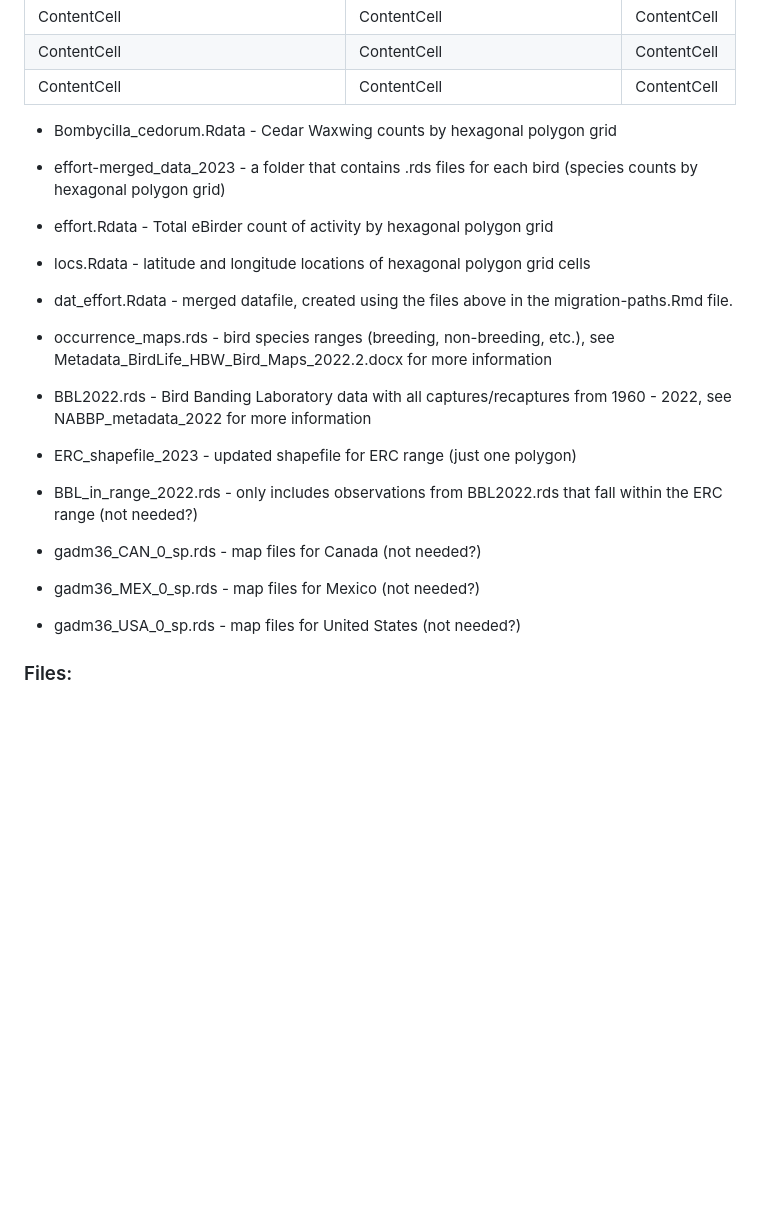
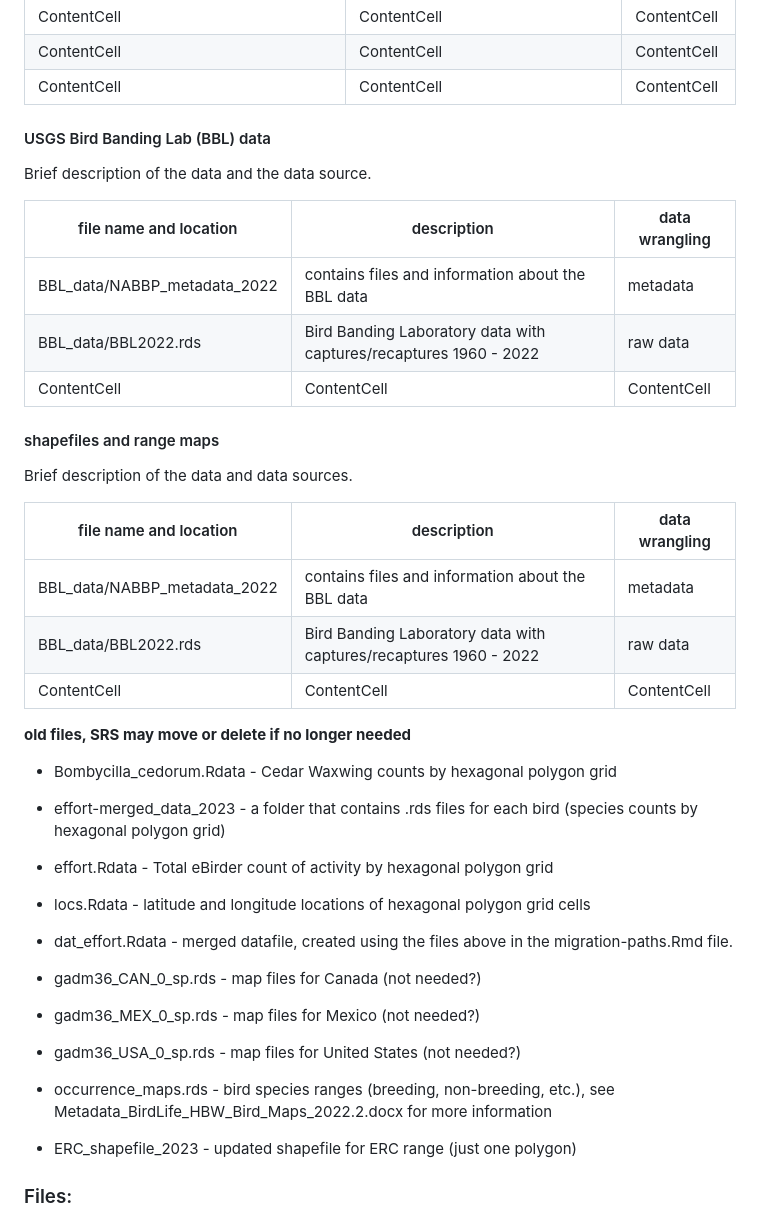
Before and after one commit to sarahsupp/ERC-bird-dispersal, a Markdown page: README.md, the part around the change. Drawn GitHub-style; blank space fills up the shorter version.

Commit message:
adds BBL data sources

```diff
--- a/README.md
+++ b/README.md
@@ -51,21 +51,40 @@ This data can be queried directly from eBird using their website or using the `a
 | ContentCell  | ContentCell  | ContentCell  |
 
 
+#### USGS Bird Banding Lab (BBL) data
+Brief description of the data and the data source.
 
+| file name and location | description| data wrangling |
+| ------------- | ------------- | ------------- |
+| BBL_data/NABBP_metadata_2022  | contains files and information about the BBL data  | metadata  |
+| BBL_data/BBL2022.rds  |  Bird Banding Laboratory data with captures/recaptures 1960 - 2022 | raw data  |
+| ContentCell  | ContentCell  | ContentCell  |
+
+
+#### shapefiles and range maps
+Brief description of the data and data sources.
+
+| file name and location | description| data wrangling |
+| ------------- | ------------- | ------------- |
+| BBL_data/NABBP_metadata_2022  | contains files and information about the BBL data  | metadata  |
+| BBL_data/BBL2022.rds  |  Bird Banding Laboratory data with captures/recaptures 1960 - 2022 | raw data  |
+| ContentCell  | ContentCell  | ContentCell  |
+
+**old files, SRS may move or delete if no longer needed**
 * Bombycilla_cedorum.Rdata - Cedar Waxwing counts by hexagonal polygon grid
 * effort-merged_data_2023 - a folder that contains .rds files for each bird (species counts by hexagonal polygon grid)
 * effort.Rdata - Total eBirder count of activity by hexagonal polygon grid
 * locs.Rdata - latitude and longitude locations of hexagonal polygon grid cells
 * dat_effort.Rdata - merged datafile, created using the files above in the migration-paths.Rmd file.
+* gadm36_CAN_0_sp.rds - map files for Canada (not needed?)
+* gadm36_MEX_0_sp.rds - map files for Mexico (not needed?)
+* gadm36_USA_0_sp.rds - map files for United States (not needed?)
 
 
 * occurrence_maps.rds - bird species ranges (breeding, non-breeding, etc.), see Metadata_BirdLife_HBW_Bird_Maps_2022.2.docx for more information
-* BBL2022.rds - Bird Banding Laboratory data with all captures/recaptures from 1960 - 2022, see NABBP_metadata_2022 for more information
+
 * ERC_shapefile_2023 - updated shapefile for ERC range (just one polygon)
-* BBL_in_range_2022.rds - only includes observations from BBL2022.rds that fall within the ERC range (not needed?)
-* gadm36_CAN_0_sp.rds - map files for Canada (not needed?)
-* gadm36_MEX_0_sp.rds - map files for Mexico (not needed?)
-* gadm36_USA_0_sp.rds - map files for United States (not needed?)
+
 
 
 ### Files:
```
